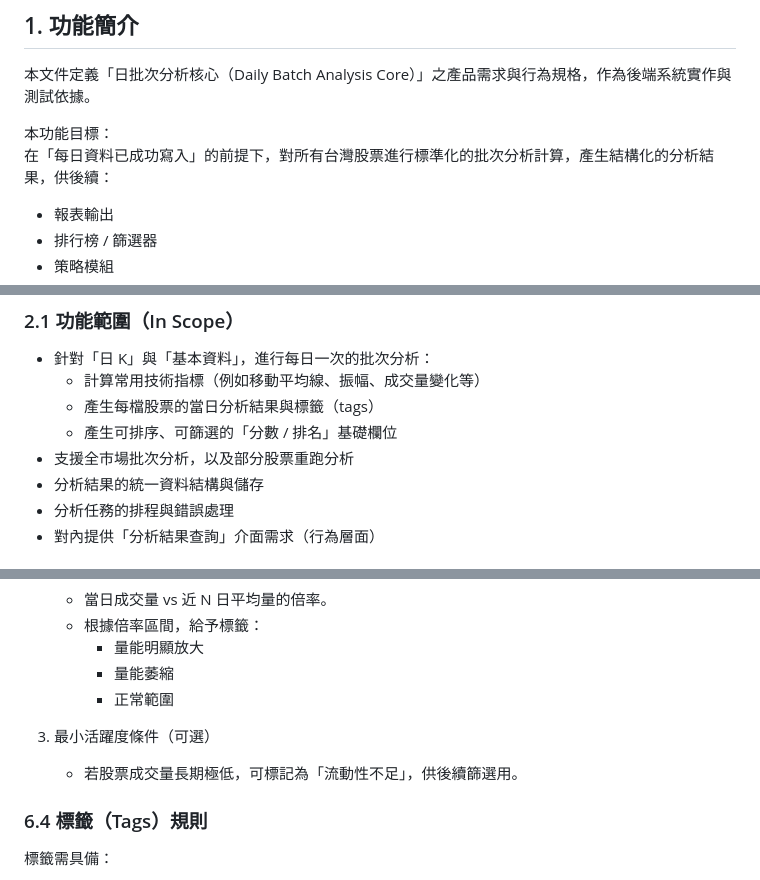
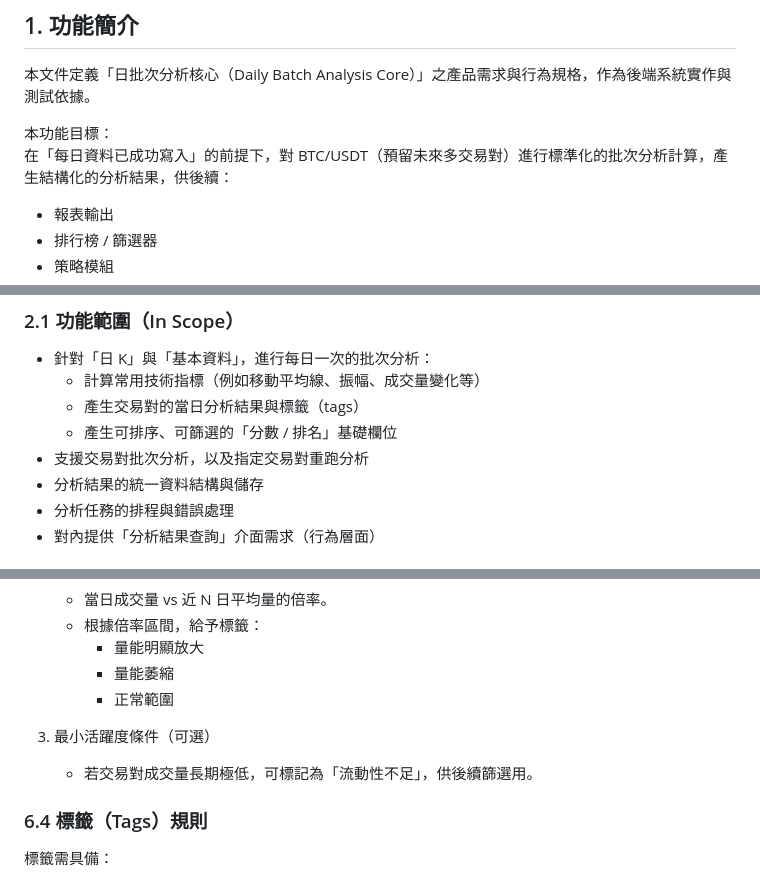
Before and after one commit to battlefield6348/ai-auto-trade, a Markdown page: docs/specs/daily_batch_analysis.md, 3 parts joined by grey strips. GitHub-like rendering.

```diff
--- a/docs/specs/daily_batch_analysis.md
+++ b/docs/specs/daily_batch_analysis.md
@@ -11,7 +11,7 @@
 本文件定義「日批次分析核心（Daily Batch Analysis Core）」之產品需求與行為規格，作為後端系統實作與測試依據。
 
 本功能目標：
-在「每日資料已成功寫入」的前提下，對所有台灣股票進行標準化的批次分析計算，產生結構化的分析結果，供後續：
+在「每日資料已成功寫入」的前提下，對 BTC/USDT（預留未來多交易對）進行標準化的批次分析計算，產生結構化的分析結果，供後續：
 
 - 報表輸出
 - 排行榜 / 篩選器
@@ -28,9 +28,9 @@
 
 - 針對「日 K」與「基本資料」，進行每日一次的批次分析：
   - 計算常用技術指標（例如移動平均線、振幅、成交量變化等）
-  - 產生每檔股票的當日分析結果與標籤（tags）
+  - 產生交易對的當日分析結果與標籤（tags）
   - 產生可排序、可篩選的「分數 / 排名」基礎欄位
-- 支援全市場批次分析，以及部分股票重跑分析
+- 支援交易對批次分析，以及指定交易對重跑分析
 - 分析結果的統一資料結構與儲存
 - 分析任務的排程與錯誤處理
 - 對內提供「分析結果查詢」介面需求（行為層面）
@@ -219,7 +219,7 @@
      - 正常範圍
 
 3. 最小活躍度條件（可選）
-   - 若股票成交量長期極低，可標記為「流動性不足」，供後續篩選用。
+   - 若交易對成交量長期極低，可標記為「流動性不足」，供後續篩選用。
 
 ### 6.4 標籤（Tags）規則
 
```
Also changed, not shown: other parts of docs/specs/daily_batch_analysis.md (+33 -33 lines).
